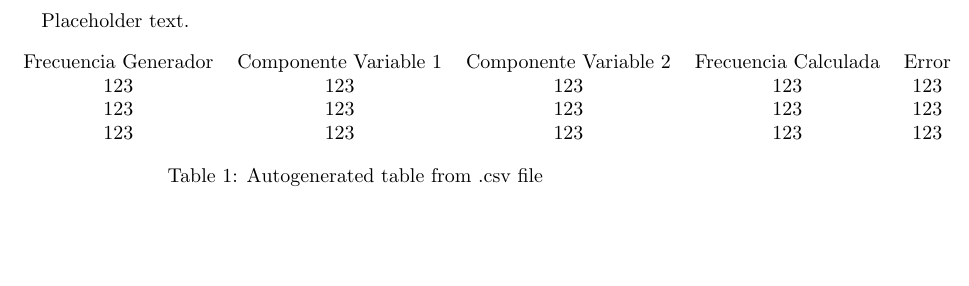
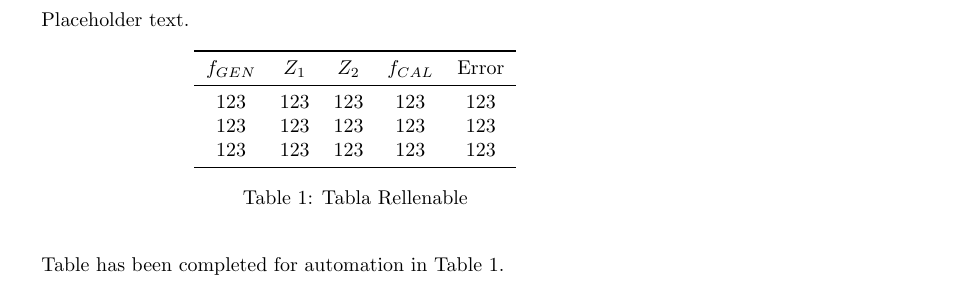
Before and after one commit to ohvictor/labo_electronica, a LaTeX document (tp4/tabla2b.tex, which reads tp4/tabla2b.csv): part of the page, cut so that both start at the same text, the shorter picture padded with empty space. Compiled offline with pdfLaTeX.

Commit message:
Reestructura del csv

```diff
--- a/tp4/tabla2b.csv
+++ b/tp4/tabla2b.csv
@@ -1,4 +1,4 @@
-Frecuencia Generador, Componente Variable 1, Componente Variable 2, Frecuencia Calculada, Error
+$f_{GEN}$, $Z_1$, $Z_2$, $f_{CAL}$, Error
 123,123,123,123,123
 123,123,123,123,123
 123,123,123,123,123
--- a/tp4/tabla2b.tex
+++ b/tp4/tabla2b.tex
@@ -1,5 +1,7 @@
 \documentclass{article}
+\usepackage{pgfplots}
 \usepackage{pgfplotstable}
+\pgfplotsset{compat=1.16}
 \usepackage{siunitx}
 \usepackage{booktabs}
 
@@ -12,39 +14,21 @@
         Placeholder text.
 
         \begin{table}[h]
-            % \pgfplotstabletypeset[
-            %     col sep = comma,
-            %     display columns/0/.style = {
-            %         column name = $f_{GEN}$,
-            %         column type ={S},string type
-            %     }
-            %     display columns/1/.style = {
-            %         column name = $Z_1$,
-            %         column type ={S},string type
-            %     }
-            %     display columns/2/.style = {
-            %         column name = $Z_2$,
-            %         column type ={S},string type
-            %     }
-            %     display columns/3/.style = {
-            %         column name = $f_{CAL}$,
-            %         column type ={S},string type
-            %     }
-            %     display columns/4/.style = {
-            %         column name = $Error$,
-            %         column type ={S},string type
-            %     }
-            %     every head row/.style={
-            %         before row ={\toprule},
-            %         after row ={\midrule},
-            %     }
-            %     every last row/.style={
-            %         after row=\bottomrule,
-            %     },
-            % ]{tabla2b.csv}
-            \pgfplotstabletypeset[col sep = comma]{tabla2b.csv}
-            \caption{Autogenerated table from .csv file}
-            \label{table1}
+            \begin{center}
+                \pgfplotstabletypeset[
+                    col sep = comma,
+                    every head row/.style={
+                        before row = {\toprule},
+                        after row = {\midrule}
+                    },
+                    every last row/.style={after row=\bottomrule},
+                    ]{tabla2b.csv}
+                \caption{Tabla Rellenable}
+                \label{tab:test1}
+            \end{center}
         \end{table}
 
+        Table has been completed for automation in Table \ref{tab:test1}.
+
+
     \end{document}
```
